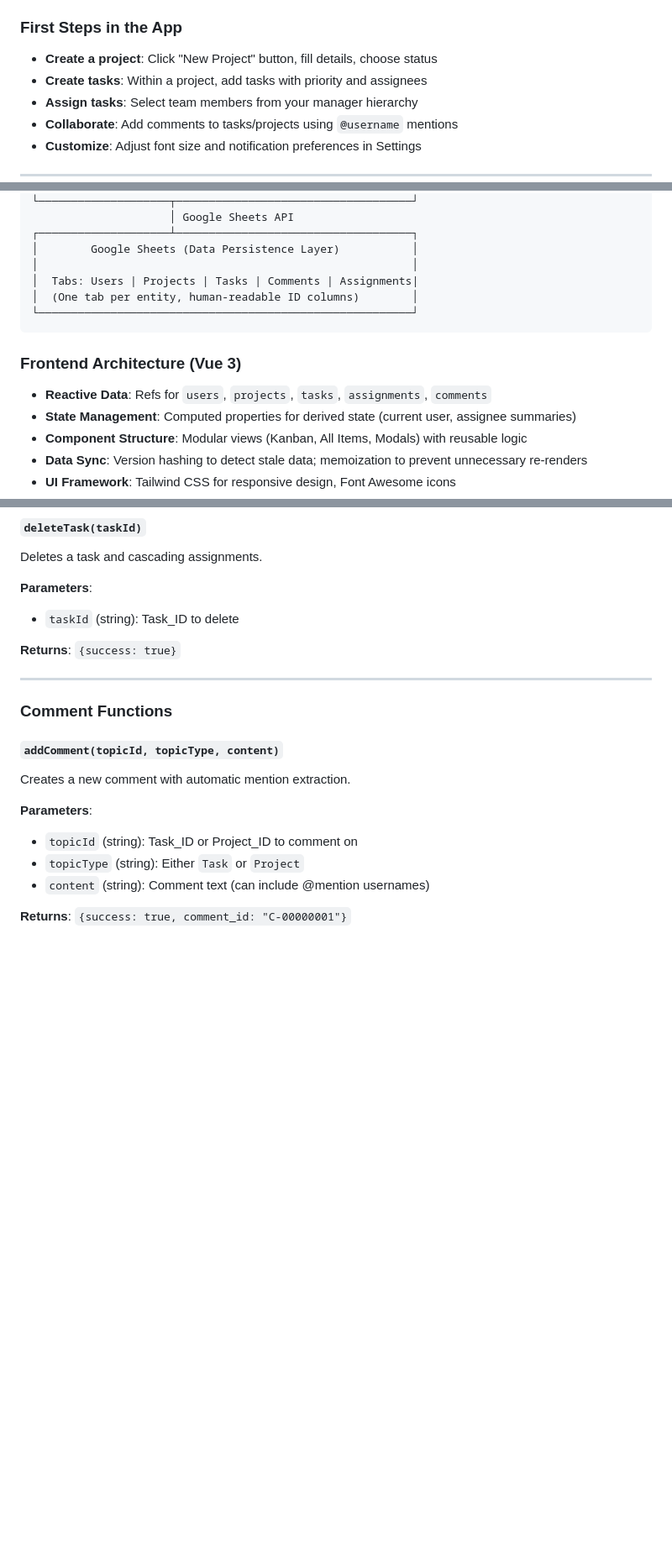
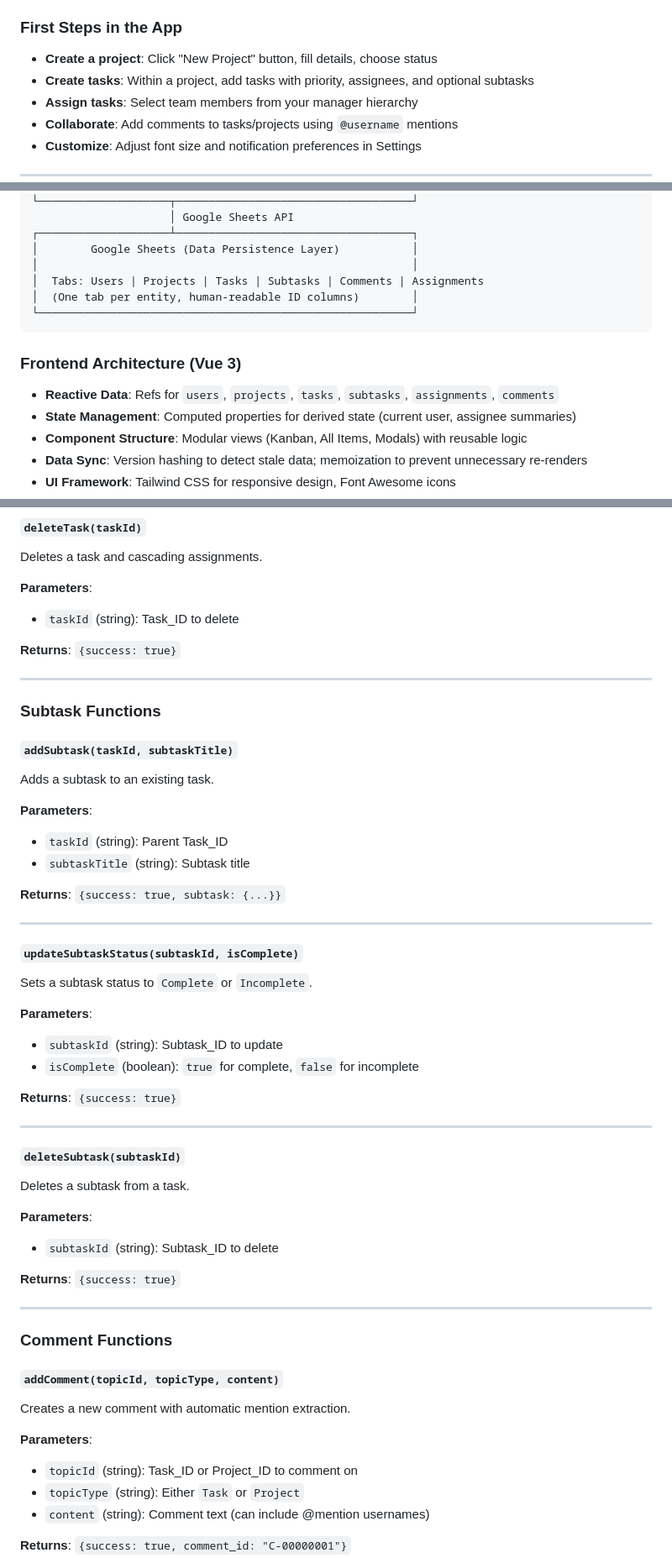
Before and after one commit to nathanwiggins/soar, a Markdown page: README.md, 3 parts joined by grey strips. Shown at 84% size. GitHub-like rendering; blank space fills up the shorter version.

Commit message:
updated readme to include subtasks

````diff
--- a/README.md
+++ b/README.md
@@ -82,7 +83,7 @@
 ### First Steps in the App
 
 - **Create a project**: Click "New Project" button, fill details, choose status
-- **Create tasks**: Within a project, add tasks with priority and assignees
+- **Create tasks**: Within a project, add tasks with priority, assignees, and optional subtasks
 - **Assign tasks**: Select team members from your manager hierarchy
 - **Collaborate**: Add comments to tasks/projects using `@username` mentions
 - **Customize**: Adjust font size and notification preferences in Settings
@@ -223,14 +226,14 @@
 ┌────────────────────┴────────────────────────────────────┐
 │        Google Sheets (Data Persistence Layer)           │
 │                                                         │
-│  Tabs: Users | Projects | Tasks | Comments | Assignments|
+│  Tabs: Users | Projects | Tasks | Subtasks | Comments | Assignments
 │  (One tab per entity, human-readable ID columns)        │
 └─────────────────────────────────────────────────────────┘
 ```
 
 ### Frontend Architecture (Vue 3)
 
-- **Reactive Data**: Refs for `users`, `projects`, `tasks`, `assignments`, `comments`
+- **Reactive Data**: Refs for `users`, `projects`, `tasks`, `subtasks`, `assignments`, `comments`
 - **State Management**: Computed properties for derived state (current user, assignee summaries)
 - **Component Structure**: Modular views (Kanban, All Items, Modals) with reusable logic
 - **Data Sync**: Version hashing to detect stale data; memoization to prevent unnecessary re-renders
@@ -584,6 +592,40 @@ Deletes a task and cascading assignments.
 
 **Parameters**:
 - `taskId` (string): Task_ID to delete
+
+**Returns**: `{success: true}`
+
+---
+
+### Subtask Functions
+
+#### `addSubtask(taskId, subtaskTitle)`
+Adds a subtask to an existing task.
+
+**Parameters**:
+- `taskId` (string): Parent Task_ID
+- `subtaskTitle` (string): Subtask title
+
+**Returns**: `{success: true, subtask: {...}}`
+
+---
+
+#### `updateSubtaskStatus(subtaskId, isComplete)`
+Sets a subtask status to `Complete` or `Incomplete`.
+
+**Parameters**:
+- `subtaskId` (string): Subtask_ID to update
+- `isComplete` (boolean): `true` for complete, `false` for incomplete
+
+**Returns**: `{success: true}`
+
+---
+
+#### `deleteSubtask(subtaskId)`
+Deletes a subtask from a task.
+
+**Parameters**:
+- `subtaskId` (string): Subtask_ID to delete
 
 **Returns**: `{success: true}`
 
````
Also changed, not shown: other parts of README.md (+10 -2 lines).
